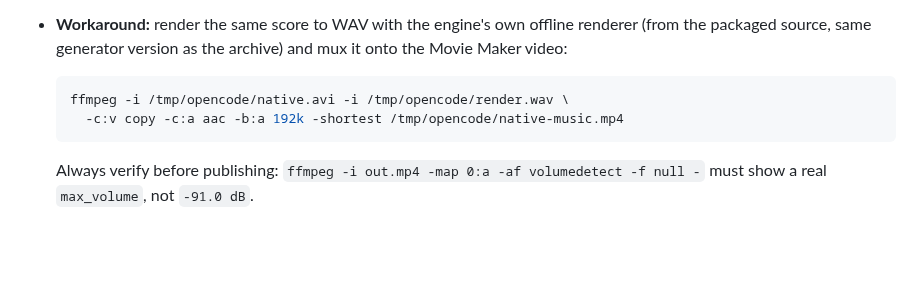
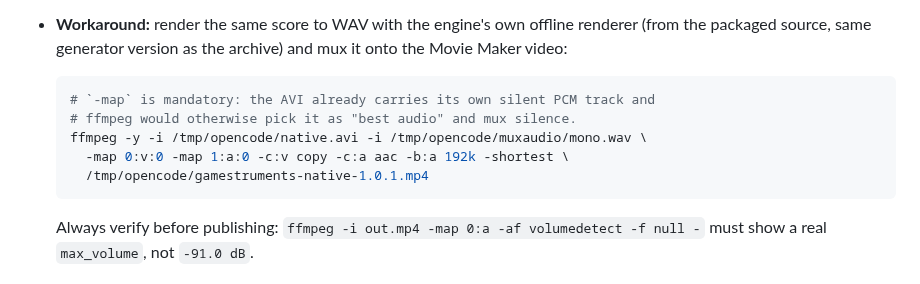
Before and after one commit to jfrader/gamestruments, a Markdown page: docs/storefront-media.md, the part around the change. Rendered like a GitHub page; blank space fills up the shorter version.

Commit message:
Correct the native mux command
ffmpeg picks the AVI's own silent PCM track as best audio unless the streams
are mapped explicitly, which muxes silence onto a good video. Map 0:v:0/1:a:0.

Refs GURI-758

````diff
--- a/docs/storefront-media.md
+++ b/docs/storefront-media.md
@@ -54,8 +54,11 @@ godot --path <extract>/kit/examples \
   and mux it onto the Movie Maker video:
 
   ```bash
-  ffmpeg -i /tmp/opencode/native.avi -i /tmp/opencode/render.wav \
-    -c:v copy -c:a aac -b:a 192k -shortest /tmp/opencode/native-music.mp4
+  # `-map` is mandatory: the AVI already carries its own silent PCM track and
+  # ffmpeg would otherwise pick it as "best audio" and mux silence.
+  ffmpeg -y -i /tmp/opencode/native.avi -i /tmp/opencode/muxaudio/mono.wav \
+    -map 0:v:0 -map 1:a:0 -c:v copy -c:a aac -b:a 192k -shortest \
+    /tmp/opencode/gamestruments-native-1.0.1.mp4
   ```
 
   Always verify before publishing:
````
